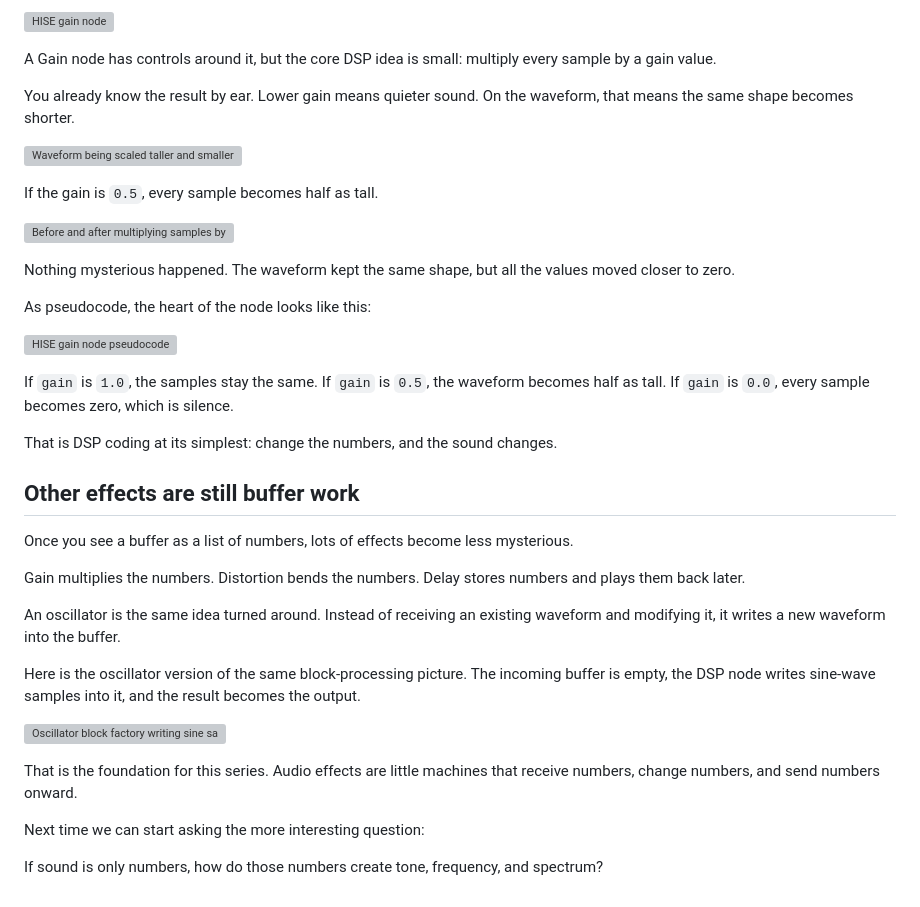
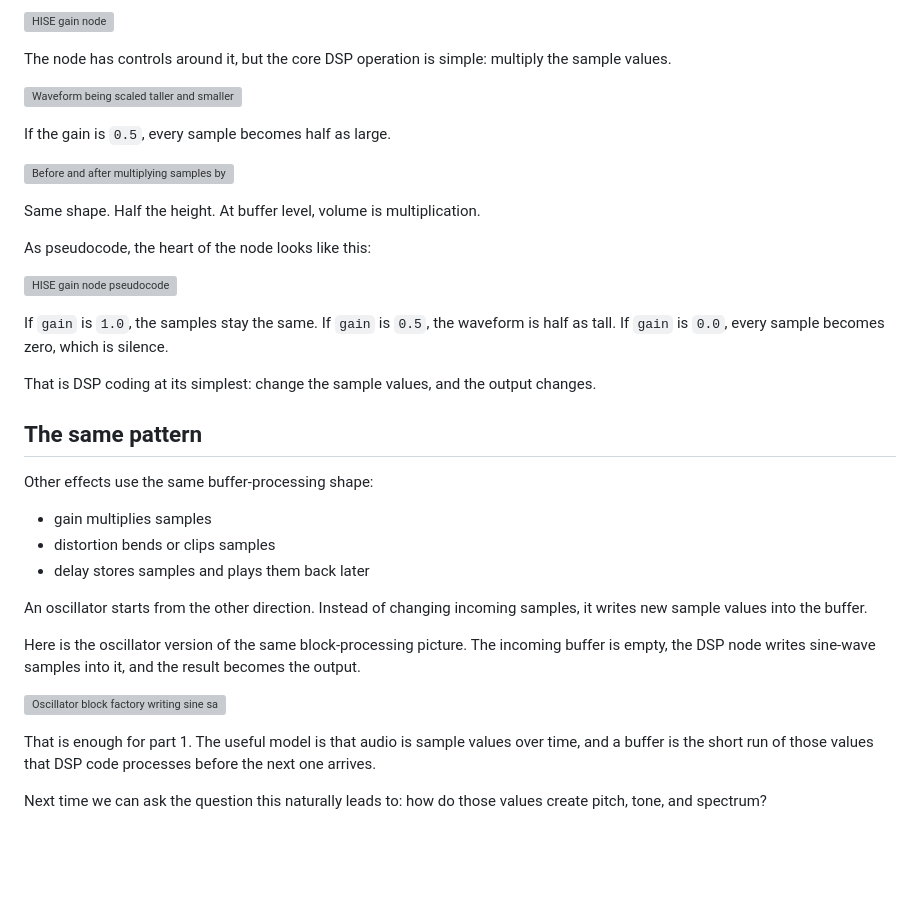
Before and after one commit to Griffinboy24/Audio_DiagramTools, a Markdown page: articles/hise-dsp-buffer/article.md, the part around one of its changes. Drawn GitHub-style; blank space fills up the shorter version; grey boxes are pictures that could not be loaded.

```diff
--- a/articles/hise-dsp-buffer/article.md
+++ b/articles/hise-dsp-buffer/article.md
@@ -81,40 +78,38 @@ In HISE, this might look like a Gain node:
 
 ![HISE gain node](./renders/hise-gain-node.png)
 
-A Gain node has controls around it, but the core DSP idea is small: multiply every sample by a gain value.
-
-You already know the result by ear. Lower gain means quieter sound. On the waveform, that means the same shape becomes shorter.
+The node has controls around it, but the core DSP operation is simple: multiply the sample values.
 
 ![Waveform being scaled taller and smaller](./renders/waveform-volume-scale.gif)
 
-If the gain is `0.5`, every sample becomes half as tall.
+If the gain is `0.5`, every sample becomes half as large.
 
 ![Before and after multiplying samples by 0.5](./renders/sample-gain-comparison.png)
 
-Nothing mysterious happened. The waveform kept the same shape, but all the values moved closer to zero.
+Same shape. Half the height. At buffer level, volume is multiplication.
 
 As pseudocode, the heart of the node looks like this:
 
 ![HISE gain node pseudocode](./renders/hise-gain-node-code.png)
 
-If `gain` is `1.0`, the samples stay the same. If `gain` is `0.5`, the waveform becomes half as tall. If `gain` is `0.0`, every sample becomes zero, which is silence.
+If `gain` is `1.0`, the samples stay the same. If `gain` is `0.5`, the waveform is half as tall. If `gain` is `0.0`, every sample becomes zero, which is silence.
 
-That is DSP coding at its simplest: change the numbers, and the sound changes.
+That is DSP coding at its simplest: change the sample values, and the output changes.
 
-## Other effects are still buffer work
+## The same pattern
 
-Once you see a buffer as a list of numbers, lots of effects become less mysterious.
+Other effects use the same buffer-processing shape:
 
-Gain multiplies the numbers. Distortion bends the numbers. Delay stores numbers and plays them back later.
+- gain multiplies samples
+- distortion bends or clips samples
+- delay stores samples and plays them back later
 
-An oscillator is the same idea turned around. Instead of receiving an existing waveform and modifying it, it writes a new waveform into the buffer.
+An oscillator starts from the other direction. Instead of changing incoming samples, it writes new sample values into the buffer.
 
 Here is the oscillator version of the same block-processing picture. The incoming buffer is empty, the DSP node writes sine-wave samples into it, and the result becomes the output.
 
 ![Oscillator block factory writing sine samples](./renders/oscillator-block-factory.gif)
 
-That is the foundation for this series. Audio effects are little machines that receive numbers, change numbers, and send numbers onward.
+That is enough for part 1. The useful model is that audio is sample values over time, and a buffer is the short run of those values that DSP code processes before the next one arrives.
 
-Next time we can start asking the more interesting question:
-
-If sound is only numbers, how do those numbers create tone, frequency, and spectrum?
+Next time we can ask the question this naturally leads to: how do those values create pitch, tone, and spectrum?
```
Also changed, not shown: other parts of articles/hise-dsp-buffer/article.md (+35 -38 lines).
